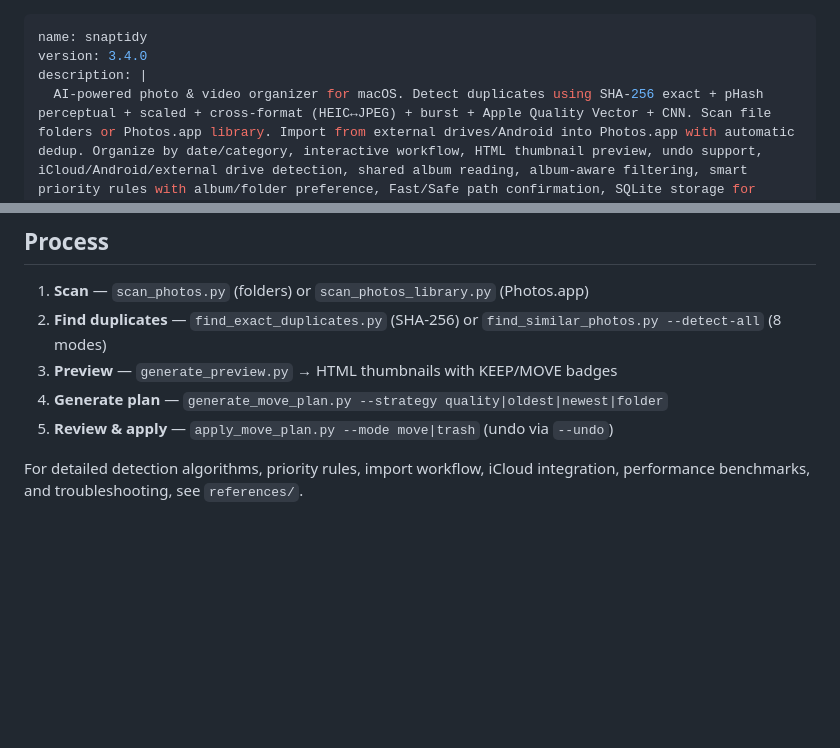
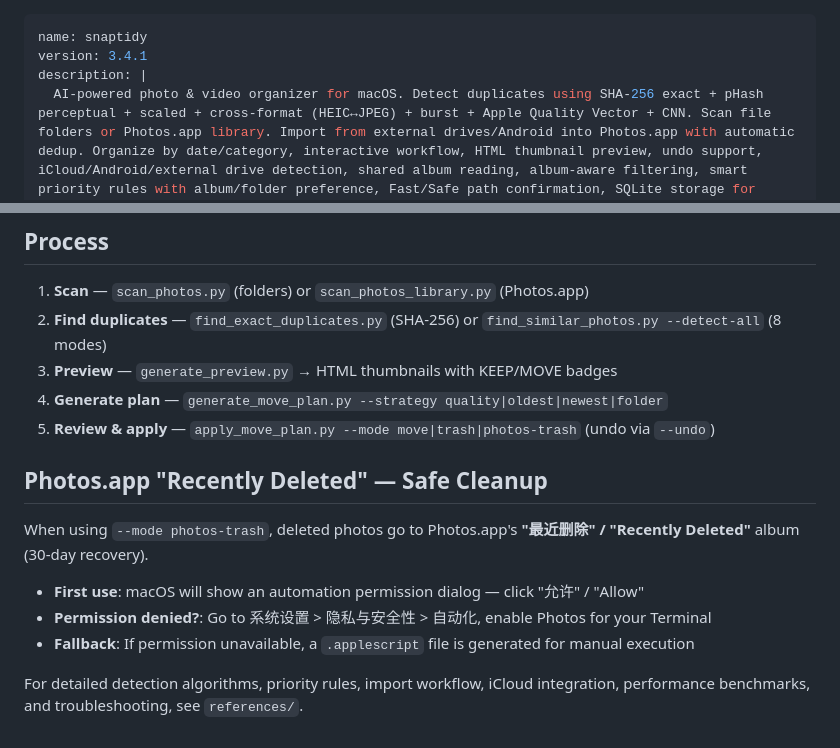
Before and after one commit to chicogong/snaptidy, a Markdown page: SKILL.md, 2 parts joined by grey strips. GitHub-like rendering; blank space fills up the shorter version.

Commit message:
docs: SKILL.md v3.4.1 — add Photos.app Recently Deleted section

```diff
--- a/SKILL.md
+++ b/SKILL.md
@@ -1,6 +1,6 @@
 ---
 name: snaptidy
-version: 3.4.0
+version: 3.4.1
 description: |
   AI-powered photo & video organizer for macOS. Detect duplicates using SHA-256 exact + pHash perceptual + scaled + cross-format (HEIC↔JPEG) + burst + Apple Quality Vector + CNN. Scan file folders or Photos.app library. Import from external drives/Android into Photos.app with automatic dedup. Organize by date/category, interactive workflow, HTML thumbnail preview, undo support, iCloud/Android/external drive detection, shared album reading, album-aware filtering, smart priority rules with album/folder preference, Fast/Safe path confirmation, SQLite storage for 100k+ photos.
   Trigger: "organize my photos", "find duplicate photos", "dedup my library", "tidy photo folder", "import photos", "import from Android", "整理照片", "去重", "整理相册", "HEIC去重", "写真整理", "사진 정리", "按日期整理照片", "organize by date", "导入照片", "清理相册", "album dedup"
@@ -93,6 +93,14 @@ python3 scripts/generate_move_plan.py --duplicates dup.csv --index index.db \
 2. **Find duplicates** — `find_exact_duplicates.py` (SHA-256) or `find_similar_photos.py --detect-all` (8 modes)
 3. **Preview** — `generate_preview.py` → HTML thumbnails with KEEP/MOVE badges
 4. **Generate plan** — `generate_move_plan.py --strategy quality|oldest|newest|folder`
-5. **Review & apply** — `apply_move_plan.py --mode move|trash` (undo via `--undo`)
+5. **Review & apply** — `apply_move_plan.py --mode move|trash|photos-trash` (undo via `--undo`)
+
+## Photos.app "Recently Deleted" — Safe Cleanup
+
+When using `--mode photos-trash`, deleted photos go to Photos.app's **"最近删除" / "Recently Deleted"** album (30-day recovery).
+
+- **First use**: macOS will show an automation permission dialog — click "允许" / "Allow"
+- **Permission denied?**: Go to 系统设置 > 隐私与安全性 > 自动化, enable Photos for your Terminal
+- **Fallback**: If permission unavailable, a `.applescript` file is generated for manual execution
 
 For detailed detection algorithms, priority rules, import workflow, iCloud integration, performance benchmarks, and troubleshooting, see `references/`.
```
